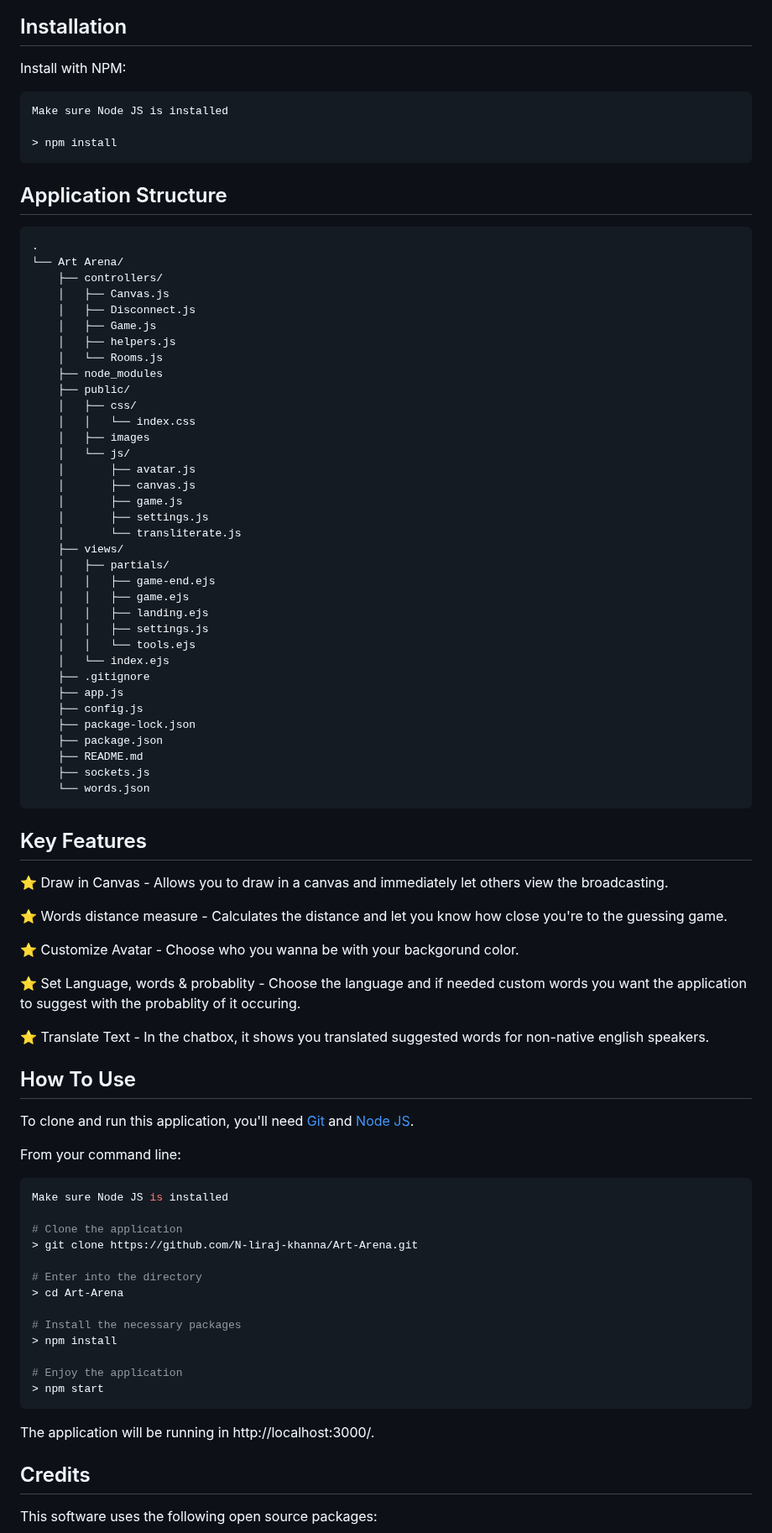
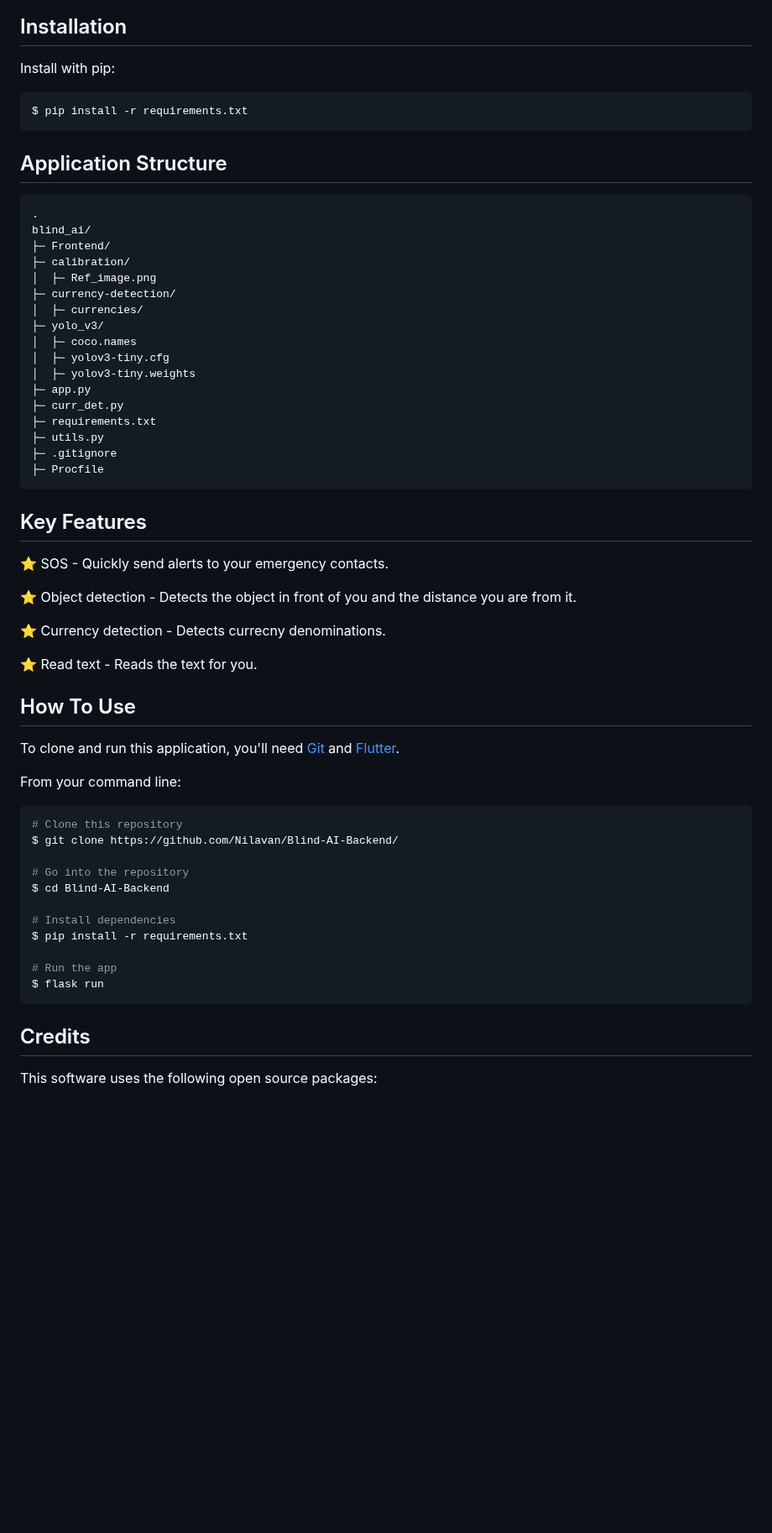
Before and after one commit to N-liraj-khanna/Art-Arena, a Markdown page: README.md, the part around one of its changes. Shown at 84% size. Drawn GitHub-style; blank space fills up the shorter version.

````diff
--- a/README.md
+++ b/README.md
@@ -36,88 +33,63 @@ Once the game starts, the creator will be the first one to go, he/she must selec
 
 ## Installation
 
-Install with NPM:
+Install with pip:
 
 ```
-Make sure Node JS is installed
-
-> npm install
+$ pip install -r requirements.txt
 ```
 
 ## Application Structure
 
 ```
 .
-└── Art Arena/
-    ├── controllers/
-    │   ├── Canvas.js
-    │   ├── Disconnect.js
-    │   ├── Game.js
-    │   ├── helpers.js
-    │   └── Rooms.js
-    ├── node_modules
-    ├── public/
-    │   ├── css/
-    │   │   └── index.css
-    │   ├── images
-    │   └── js/
-    │       ├── avatar.js
-    │       ├── canvas.js
-    │       ├── game.js
-    │       ├── settings.js
-    │       └── transliterate.js
-    ├── views/
-    │   ├── partials/
-    │   │   ├── game-end.ejs
-    │   │   ├── game.ejs
-    │   │   ├── landing.ejs
-    │   │   ├── settings.js
-    │   │   └── tools.ejs
-    │   └── index.ejs
-    ├── .gitignore
-    ├── app.js
-    ├── config.js
-    ├── package-lock.json
-    ├── package.json
-    ├── README.md
-    ├── sockets.js
-    └── words.json
+blind_ai/
+├─ Frontend/
+├─ calibration/
+│  ├─ Ref_image.png
+├─ currency-detection/
+│  ├─ currencies/
+├─ yolo_v3/
+│  ├─ coco.names
+│  ├─ yolov3-tiny.cfg
+│  ├─ yolov3-tiny.weights
+├─ app.py
+├─ curr_det.py
+├─ requirements.txt
+├─ utils.py
+├─ .gitignore
+├─ Procfile
 ```
 
 ## Key Features
 
-⭐️ Draw in Canvas - Allows you to draw in a canvas and immediately let others view the broadcasting.
+⭐️ SOS - Quickly send alerts to your emergency contacts.
 
-⭐️ Words distance measure - Calculates the distance and let you know how close you're to the guessing game.
+⭐️ Object detection - Detects the object in front of you and the distance you are from it.
 
-⭐️ Customize Avatar - Choose who you wanna be with your backgorund color.
+⭐️ Currency detection - Detects currecny denominations.
 
-⭐️ Set Language, words & probablity - Choose the language and if needed custom words you want the application to suggest with the probablity of it occuring.
-
-⭐️ Translate Text - In the chatbox, it shows you translated suggested words for non-native english speakers.
+⭐️ Read text - Reads the text for you.
 
 ## How To Use
 
-To clone and run this application, you'll need [Git](https://git-scm.com) and [Node JS](https://nodejs.org/).
+To clone and run this application, you'll need [Git](https://git-scm.com) and [Flutter](https://flutter.dev/).
 
 From your command line:
 
 ```bash
-Make sure Node JS is installed
+# Clone this repository
+$ git clone https://github.com/Nilavan/Blind-AI-Backend/
 
-# Clone the application
-> git clone https://github.com/N-liraj-khanna/Art-Arena.git
+# Go into the repository
+$ cd Blind-AI-Backend
 
-# Enter into the directory
-> cd Art-Arena
+# Install dependencies
+$ pip install -r requirements.txt
 
-# Install the necessary packages
-> npm install
-
-# Enjoy the application
-> npm start
+# Run the app
+$ flask run
 ```
-The application will be running in http://localhost:3000/.
 
 ## Credits
 
````
Also changed, not shown: other parts of README.md (+24 -34 lines).
